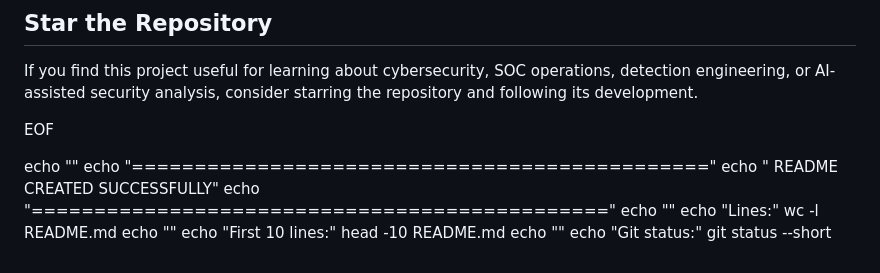
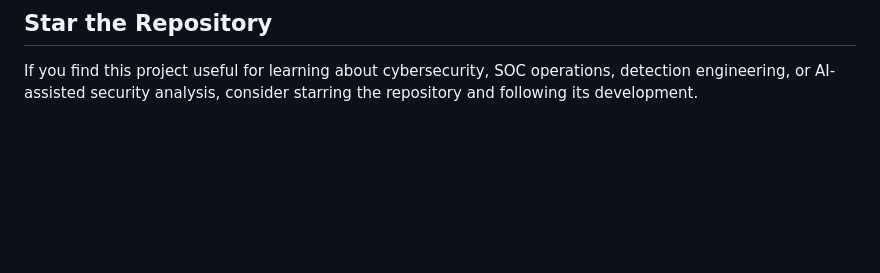
Before and after one commit to akhilssethhck/ai-security-log-analyzer, a Markdown page: README.md, the part around the change. GitHub-like rendering; blank space fills up the shorter version.

Commit message:
Clean up README by removing unnecessary script output
Removed EOF and script commands from README.

```diff
--- a/README.md
+++ b/README.md
@@ -944,19 +944,3 @@ The project is continuing toward a lightweight AI-assisted SOC platform with rea
 ## Star the Repository
 
 If you find this project useful for learning about cybersecurity, SOC operations, detection engineering, or AI-assisted security analysis, consider starring the repository and following its development.
-
-EOF
-
-echo ""
-echo "=============================================="
-echo " README CREATED SUCCESSFULLY"
-echo "=============================================="
-echo ""
-echo "Lines:"
-wc -l README.md
-echo ""
-echo "First 10 lines:"
-head -10 README.md
-echo ""
-echo "Git status:"
-git status --short
```
